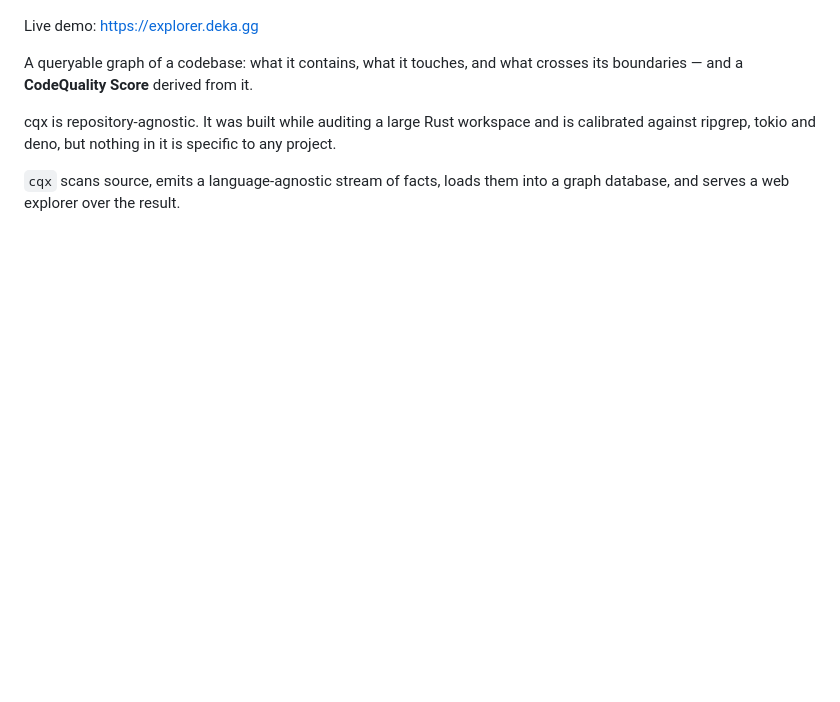
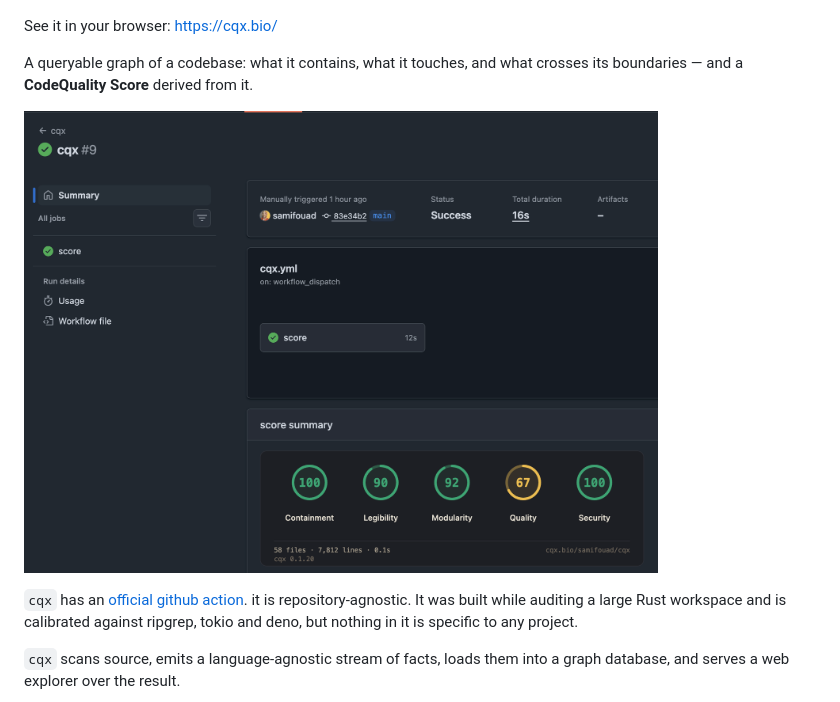
Before and after one commit to cqxai/cqx, a Markdown page: README.md, the part around one of its changes. Drawn GitHub-style; blank space fills up the shorter version.

```diff
--- a/README.md
+++ b/README.md
@@ -4,12 +4,16 @@
   <img src="screenshot-deno.png" alt="CQX Screenshot" width="80%">
 </p>
 
-Live demo: https://explorer.deka.gg
+See it in your browser: https://cqx.bio/
 
 A queryable graph of a codebase: what it contains, what it touches, and what
 crosses its boundaries — and a **CodeQuality Score** derived from it.
 
-cqx is repository-agnostic. It was built while auditing a large Rust workspace
+<p align="left">
+  <img src="cqx-action.png" alt="CQX Screenshot" width="80%">
+</p>
+
+`cqx` has an [official github action](https://github.com/samifouad/cqx-action). it is repository-agnostic. It was built while auditing a large Rust workspace
 and is calibrated against ripgrep, tokio and deno, but nothing in it is specific
 to any project.
 
```
Also changed, not shown: other parts of README.md (+4 -0 lines).
